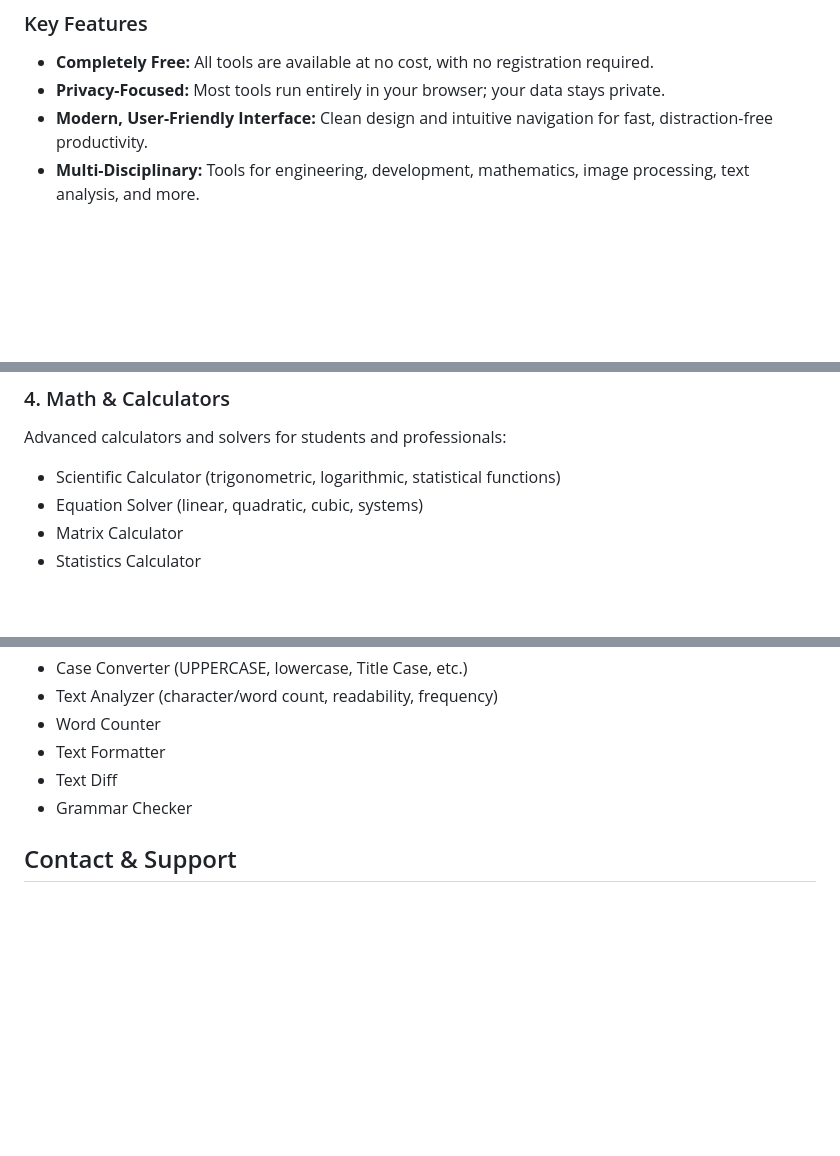
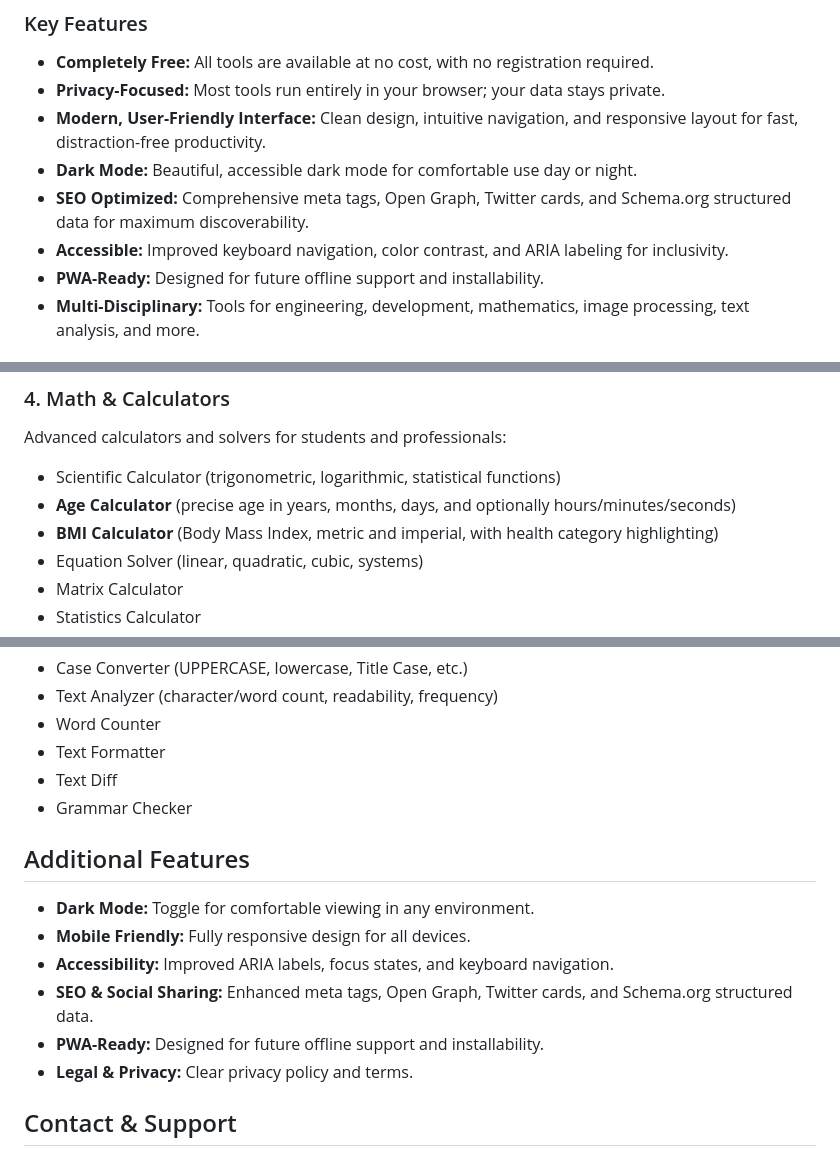
Before and after one commit to BilalAhmad-007/EZneering, a Markdown page: README.md, 3 parts joined by grey strips. Rendered like a GitHub page; blank space fills up the shorter version.

Commit message:
Readme updated for new features

```diff
--- a/README.md
+++ b/README.md
@@ -8,7 +8,11 @@ EZneering is a free online platform offering a comprehensive suite of profession
 ### Key Features
 - **Completely Free:** All tools are available at no cost, with no registration required.
 - **Privacy-Focused:** Most tools run entirely in your browser; your data stays private.
-- **Modern, User-Friendly Interface:** Clean design and intuitive navigation for fast, distraction-free productivity.
+- **Modern, User-Friendly Interface:** Clean design, intuitive navigation, and responsive layout for fast, distraction-free productivity.
+- **Dark Mode:** Beautiful, accessible dark mode for comfortable use day or night.
+- **SEO Optimized:** Comprehensive meta tags, Open Graph, Twitter cards, and Schema.org structured data for maximum discoverability.
+- **Accessible:** Improved keyboard navigation, color contrast, and ARIA labeling for inclusivity.
+- **PWA-Ready:** Designed for future offline support and installability.
 - **Multi-Disciplinary:** Tools for engineering, development, mathematics, image processing, text analysis, and more.
 
 ## Tool Categories
@@ -41,6 +45,8 @@ Process and convert images with ease:
 ### 4. Math & Calculators
 Advanced calculators and solvers for students and professionals:
 - Scientific Calculator (trigonometric, logarithmic, statistical functions)
+- **Age Calculator** (precise age in years, months, days, and optionally hours/minutes/seconds)
+- **BMI Calculator** (Body Mass Index, metric and imperial, with health category highlighting)
 - Equation Solver (linear, quadratic, cubic, systems)
 - Matrix Calculator
 - Statistics Calculator
@@ -63,6 +69,14 @@ Powerful utilities for writers, editors, and developers:
 - Text Diff
 - Grammar Checker
 
+## Additional Features
+- **Dark Mode:** Toggle for comfortable viewing in any environment.
+- **Mobile Friendly:** Fully responsive design for all devices.
+- **Accessibility:** Improved ARIA labels, focus states, and keyboard navigation.
+- **SEO & Social Sharing:** Enhanced meta tags, Open Graph, Twitter cards, and Schema.org structured data.
+- **PWA-Ready:** Designed for future offline support and installability.
+- **Legal & Privacy:** Clear privacy policy and terms.
+
 ## Contact & Support
 - **Email:** ba963279@gmail.com
 - **Phone:** +91 6307310280
```
